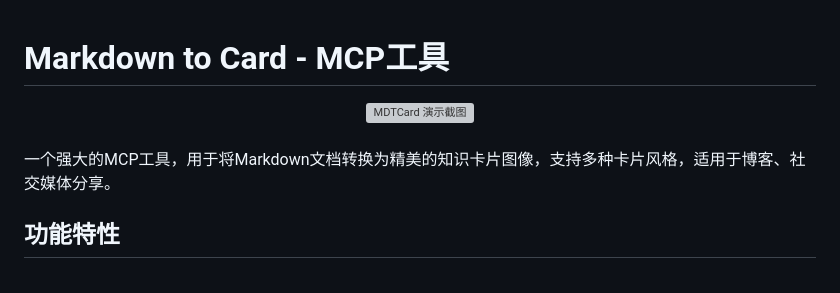
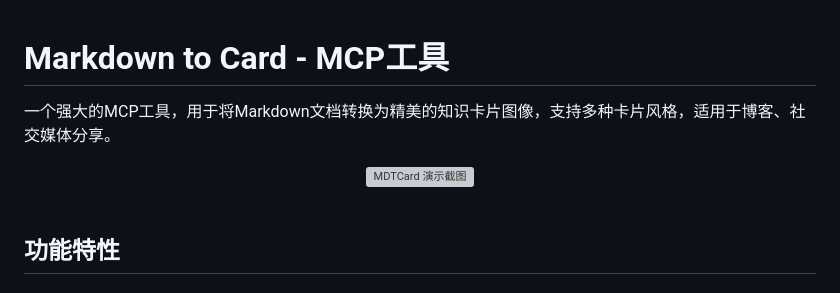
Before and after one commit to jasperjeje/mdtcard, a Markdown page: README.md, the part around the change. Drawn GitHub-style; grey boxes are pictures that could not be loaded.

Commit message:
Update README.md with latest changes

```diff
--- a/README.md
+++ b/README.md
@@ -1,12 +1,13 @@
 # Markdown to Card - MCP工具
+
+一个强大的MCP工具，用于将Markdown文档转换为精美的知识卡片图像，支持多种卡片风格，适用于博客、社交媒体分享。
+
 
 <div align="center">
   <img src="./images/demo-screenshot.svg" alt="MDTCard 演示截图" width="100%" style="max-width: 800px; border-radius: 8px; box-shadow: 0 4px 20px rgba(0,0,0,0.1);">
 </div>
 
 <br>
-
-一个强大的MCP工具，用于将Markdown文档转换为精美的知识卡片图像，支持多种卡片风格，适用于博客、社交媒体分享。
 
 ## 功能特性
 
```
